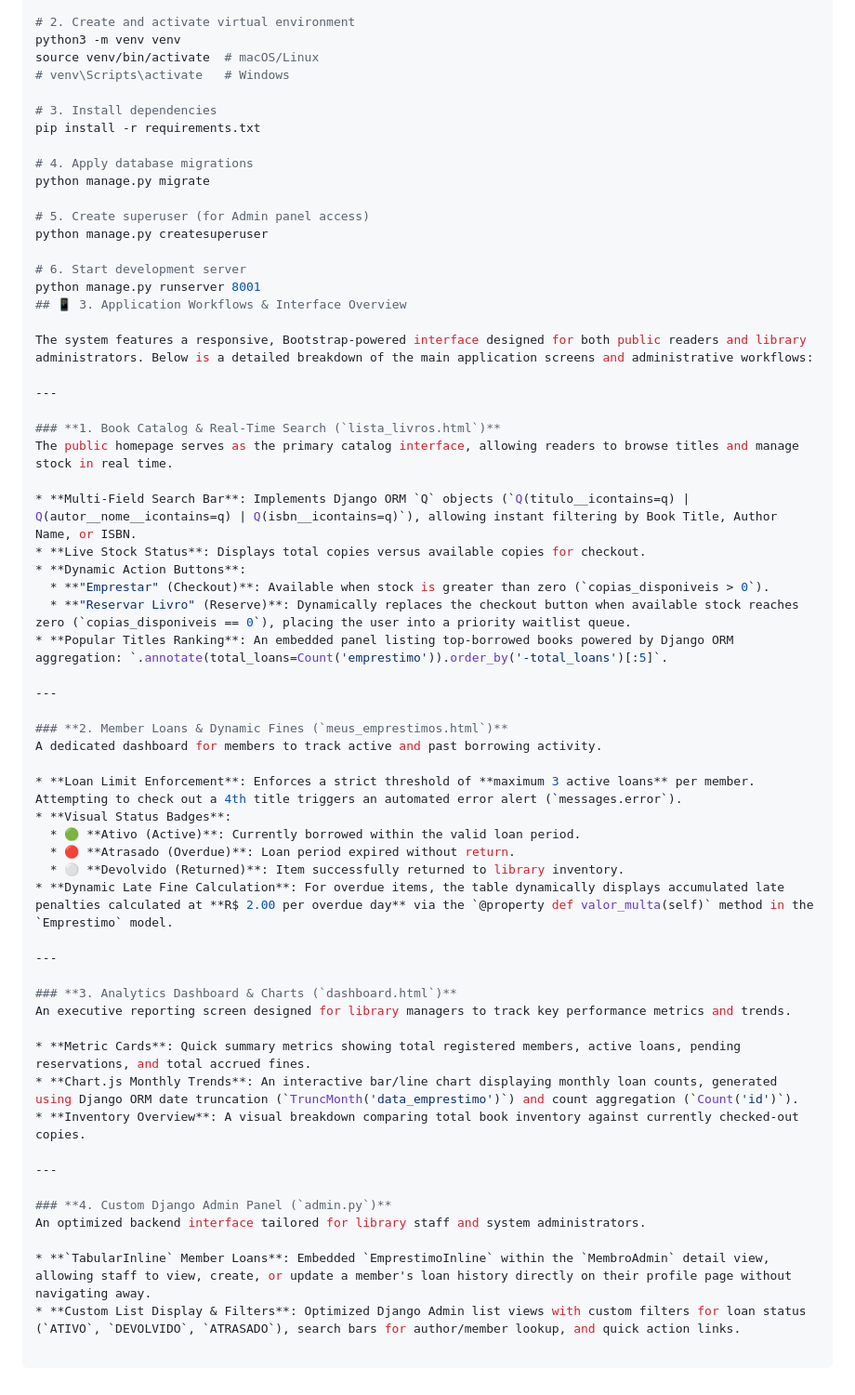
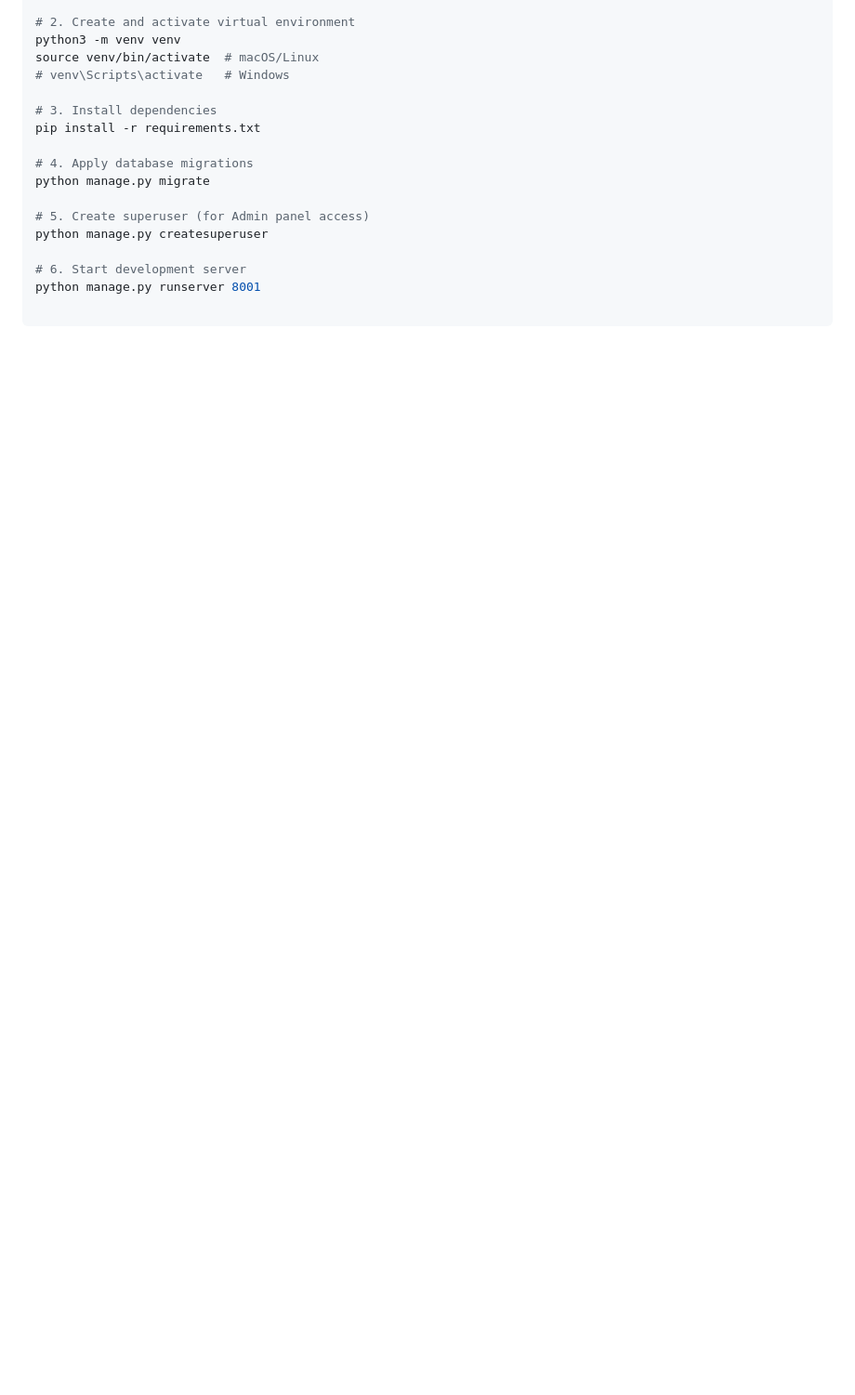
Before and after one commit to penzonicole/django-library-system, a Markdown page: README_EN.md, the part around one of its changes. Shown at 93% size. Rendered like a GitHub page; blank space fills up the shorter version.

```diff
--- a/README_EN.md
+++ b/README_EN.md
@@ -119,47 +116,3 @@ python manage.py createsuperuser
 
 # 6. Start development server
 python manage.py runserver 8001
-## 📱 3. Application Workflows & Interface Overview
-
-The system features a responsive, Bootstrap-powered interface designed for both public readers and library administrators. Below is a detailed breakdown of the main application screens and administrative workflows:
-
----
-
-### **1. Book Catalog & Real-Time Search (`lista_livros.html`)**
-The public homepage serves as the primary catalog interface, allowing readers to browse titles and manage stock in real time.
-
-* **Multi-Field Search Bar**: Implements Django ORM `Q` objects (`Q(titulo__icontains=q) | Q(autor__nome__icontains=q) | Q(isbn__icontains=q)`), allowing instant filtering by Book Title, Author Name, or ISBN.
-* **Live Stock Status**: Displays total copies versus available copies for checkout.
-* **Dynamic Action Buttons**:
-  * **"Emprestar" (Checkout)**: Available when stock is greater than zero (`copias_disponiveis > 0`).
-  * **"Reservar Livro" (Reserve)**: Dynamically replaces the checkout button when available stock reaches zero (`copias_disponiveis == 0`), placing the user into a priority waitlist queue.
-* **Popular Titles Ranking**: An embedded panel listing top-borrowed books powered by Django ORM aggregation: `.annotate(total_loans=Count('emprestimo')).order_by('-total_loans')[:5]`.
-
----
-
-### **2. Member Loans & Dynamic Fines (`meus_emprestimos.html`)**
-A dedicated dashboard for members to track active and past borrowing activity.
-
-* **Loan Limit Enforcement**: Enforces a strict threshold of **maximum 3 active loans** per member. Attempting to check out a 4th title triggers an automated error alert (`messages.error`).
-* **Visual Status Badges**:
-  * 🟢 **Ativo (Active)**: Currently borrowed within the valid loan period.
-  * 🔴 **Atrasado (Overdue)**: Loan period expired without return.
-  * ⚪ **Devolvido (Returned)**: Item successfully returned to library inventory.
-* **Dynamic Late Fine Calculation**: For overdue items, the table dynamically displays accumulated late penalties calculated at **R$ 2.00 per overdue day** via the `@property def valor_multa(self)` method in the `Emprestimo` model.
-
----
-
-### **3. Analytics Dashboard & Charts (`dashboard.html`)**
-An executive reporting screen designed for library managers to track key performance metrics and trends.
-
-* **Metric Cards**: Quick summary metrics showing total registered members, active loans, pending reservations, and total accrued fines.
-* **Chart.js Monthly Trends**: An interactive bar/line chart displaying monthly loan counts, generated using Django ORM date truncation (`TruncMonth('data_emprestimo')`) and count aggregation (`Count('id')`).
-* **Inventory Overview**: A visual breakdown comparing total book inventory against currently checked-out copies.
-
----
-
-### **4. Custom Django Admin Panel (`admin.py`)**
-An optimized backend interface tailored for library staff and system administrators.
-
-* **`TabularInline` Member Loans**: Embedded `EmprestimoInline` within the `MembroAdmin` detail view, allowing staff to view, create, or update a member's loan history directly on their profile page without navigating away.
-* **Custom List Display & Filters**: Optimized Django Admin list views with custom filters for loan status (`ATIVO`, `DEVOLVIDO`, `ATRASADO`), search bars for author/member lookup, and quick action links.
```
Also changed, not shown: other parts of README_EN.md (+13 -16 lines), image-1.png (added), image-2.png (added), image-3.png (added), image-4.png (added), image-5.png (added), image-6.png (added).
